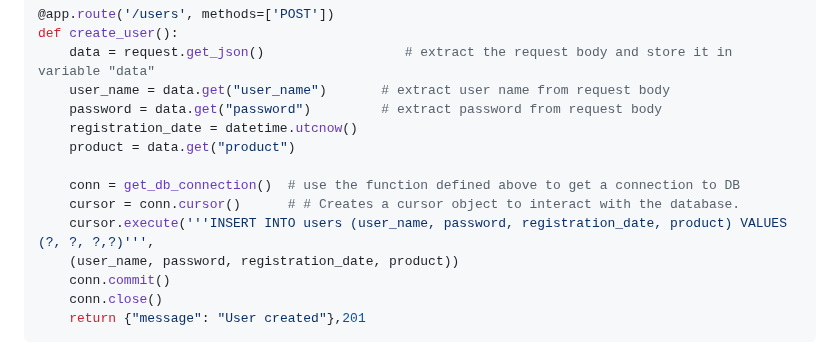
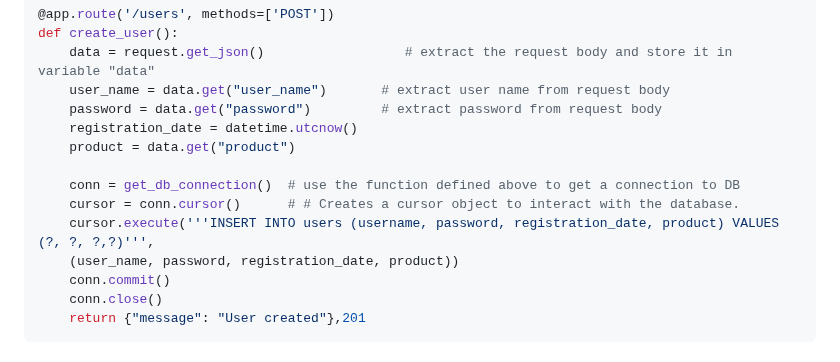
Before and after one commit to thebrokenapp/api-architecture, a Markdown page: microservices/README.md, the part around the change. GitHub-like rendering.

```diff
--- a/microservices/README.md
+++ b/microservices/README.md
@@ -33,7 +33,7 @@ def create_user():
 
 	conn = get_db_connection()	# use the function defined above to get a connection to DB
 	cursor = conn.cursor()		# # Creates a cursor object to interact with the database.
-	cursor.execute('''INSERT INTO users (user_name, password, registration_date, product) VALUES (?, ?, ?,?)''',
+	cursor.execute('''INSERT INTO users (username, password, registration_date, product) VALUES (?, ?, ?,?)''',
 	(user_name, password, registration_date, product))
 	conn.commit()
 	conn.close()
```
